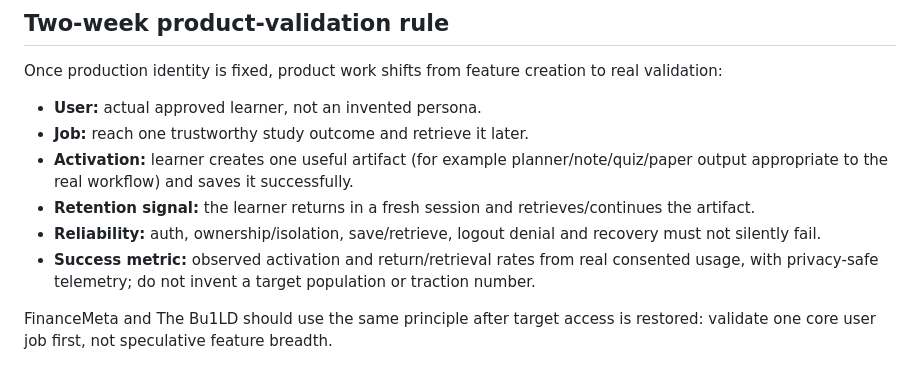
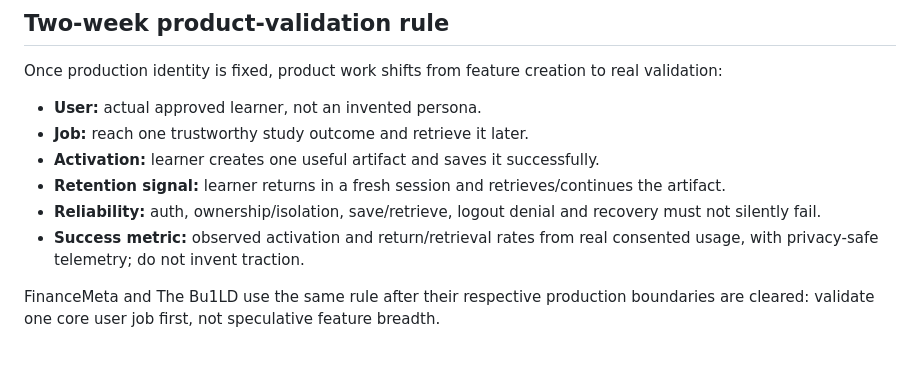
Before and after one commit to vertex-studyAI/vertexED.ai, a Markdown page: PRODUCT_STATUS.md, the part around one of its changes. Drawn GitHub-style.

Commit message:
portfolio: reconcile product blockers with latest evidence

```diff
--- a/PRODUCT_STATUS.md
+++ b/PRODUCT_STATUS.md
@@ -25,9 +28,9 @@ Once production identity is fixed, product work shifts from feature creation to
 
 - **User:** actual approved learner, not an invented persona.
 - **Job:** reach one trustworthy study outcome and retrieve it later.
-- **Activation:** learner creates one useful artifact (for example planner/note/quiz/paper output appropriate to the real workflow) and saves it successfully.
-- **Retention signal:** the learner returns in a fresh session and retrieves/continues the artifact.
+- **Activation:** learner creates one useful artifact and saves it successfully.
+- **Retention signal:** learner returns in a fresh session and retrieves/continues the artifact.
 - **Reliability:** auth, ownership/isolation, save/retrieve, logout denial and recovery must not silently fail.
-- **Success metric:** observed activation and return/retrieval rates from real consented usage, with privacy-safe telemetry; do not invent a target population or traction number.
+- **Success metric:** observed activation and return/retrieval rates from real consented usage, with privacy-safe telemetry; do not invent traction.
 
-FinanceMeta and The Bu1LD should use the same principle after target access is restored: validate one core user job first, not speculative feature breadth.
+FinanceMeta and The Bu1LD use the same rule after their respective production boundaries are cleared: validate one core user job first, not speculative feature breadth.
```
Also changed, not shown: other parts of PRODUCT_STATUS.md (+11 -8 lines).
